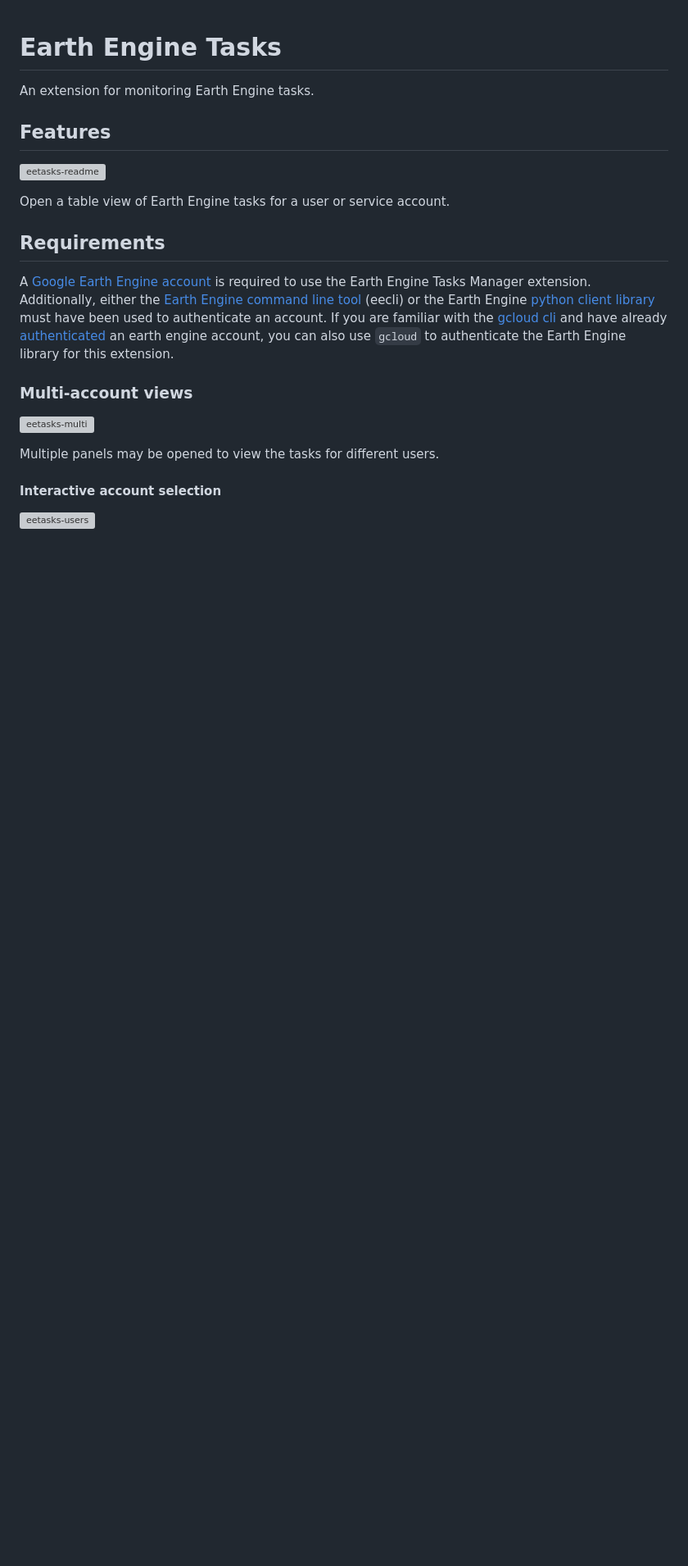
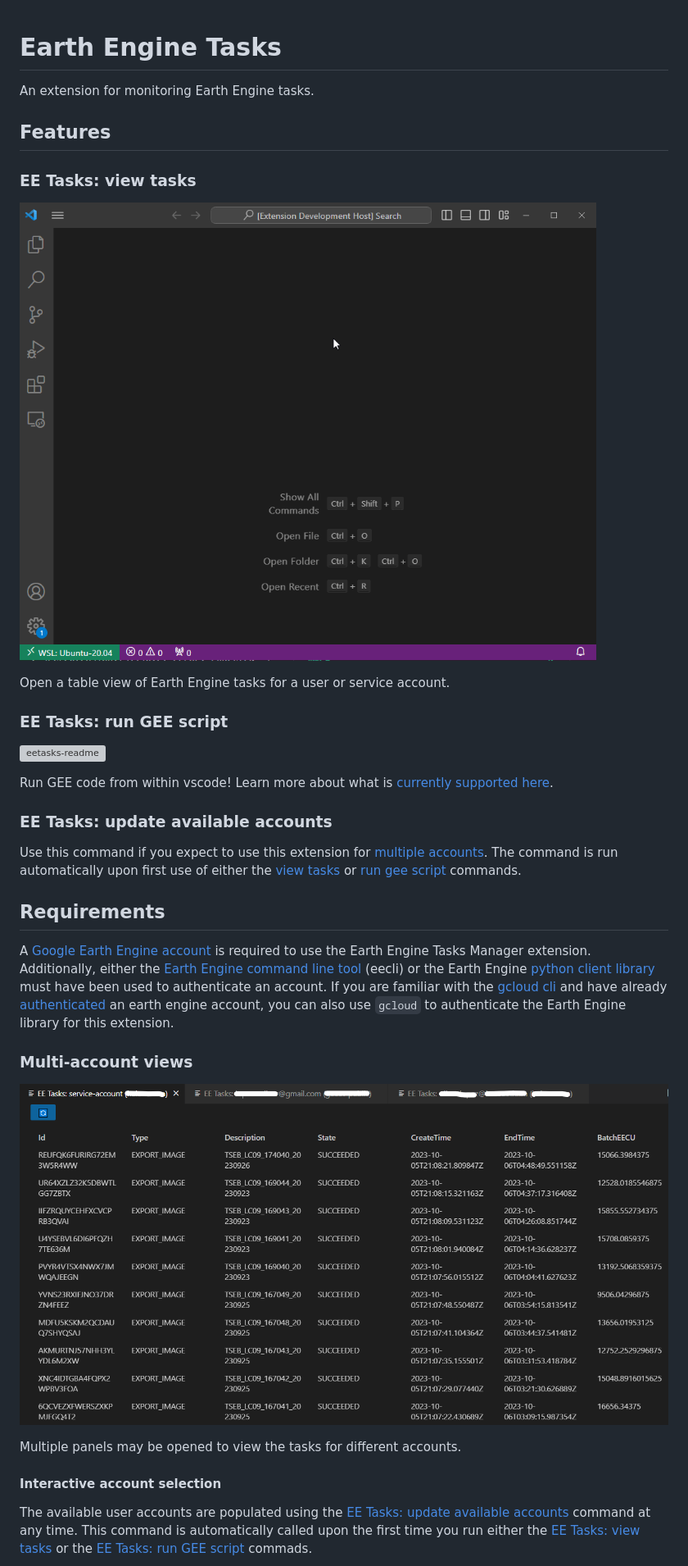
Before and after one commit to gee-community/eetasks, a Markdown page: README.md, the part around the change printed below. Shown: that part at 82% size. Rendered like a GitHub page; blank space fills up the shorter version; grey boxes are pictures that could not be loaded.

```diff
--- a/README.md
+++ b/README.md
@@ -4,9 +4,21 @@ An extension for monitoring Earth Engine tasks.
 
 ## Features
 
-![eetasks-readme](https://raw.githubusercontent.com/lopezvoliver/eetasks/main/eetasks-readme.gif)
+### EE Tasks: view tasks
+
+![eetasks-readme](https://raw.githubusercontent.com/gee-community/eetasks/main/docs/assets/eetasks-readme.gif)
 
 Open a table view of Earth Engine tasks for a user or service account.
+
+### EE Tasks: run GEE script
+
+![eetasks-readme](https://raw.githubusercontent.com/gee-community/eetasks/main/docs/assets/geerunExample.gif)
+
+Run GEE code from within vscode! Learn more about what is [currently supported here](https://github.com/gee-community/eetasks/blob/main/docs/runGEEscripts.md).
+
+### EE Tasks: update available accounts
+
+Use this command if you expect to use this extension for [multiple accounts](#multi-account-views). The command is run automatically upon first use of either the [view tasks](#ee-tasks-view) or [run gee script](#ee-tasks-run-gee-script) commands.
 
 ## Requirements
 
@@ -14,12 +26,11 @@ A [Google Earth Engine account](https://code.earthengine.google.com/register) is
 
 ### Multi-account views
 
-![eetasks-multi](https://raw.githubusercontent.com/lopezvoliver/eetasks/main/eetasks-multi.png)
+![eetasks-multi](https://raw.githubusercontent.com/gee-community/eetasks/main/docs/assets/eetasks-multi.png)
 
-Multiple panels may be opened to view the tasks for different users.
-
+Multiple panels may be opened to view the tasks for different accounts.
 
 #### Interactive account selection
 
-![eetasks-users](https://raw.githubusercontent.com/lopezvoliver/eetasks/main/eetasks-users.png)
+The available user accounts are populated using the [EE Tasks: update available accounts](#ee-tasks-update-available-accounts) command at any time. This command is automatically called upon the first time you run either the [EE Tasks: view tasks](#ee-tasks-view-tasks) or the [EE Tasks: run GEE script](#ee-tasks-run-gee-script) commads.
 
```
Also changed, not shown: other parts of README.md (+14 -8 lines).
